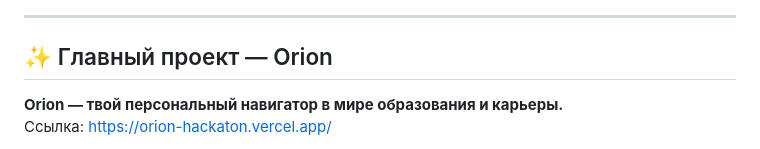
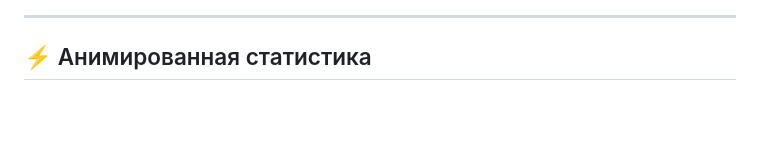
Before and after one commit to arunastudy/arunastudy, a Markdown page: Readme.md, the part around the change printed below. Drawn GitHub-style; blank space fills up the shorter version.

```diff
--- a/Readme.md
+++ b/Readme.md
@@ -92,7 +19,5 @@
 
 ---
 
-## ✨ Главный проект — Orion
-**Orion — твой персональный навигатор в мире образования и карьеры.**
-Ссылка: https://orion-hackaton.vercel.app/
+## ⚡ Анимированная статистика
 
```
Also changed, not shown: other parts of Readme.md (+60 -113 lines).
